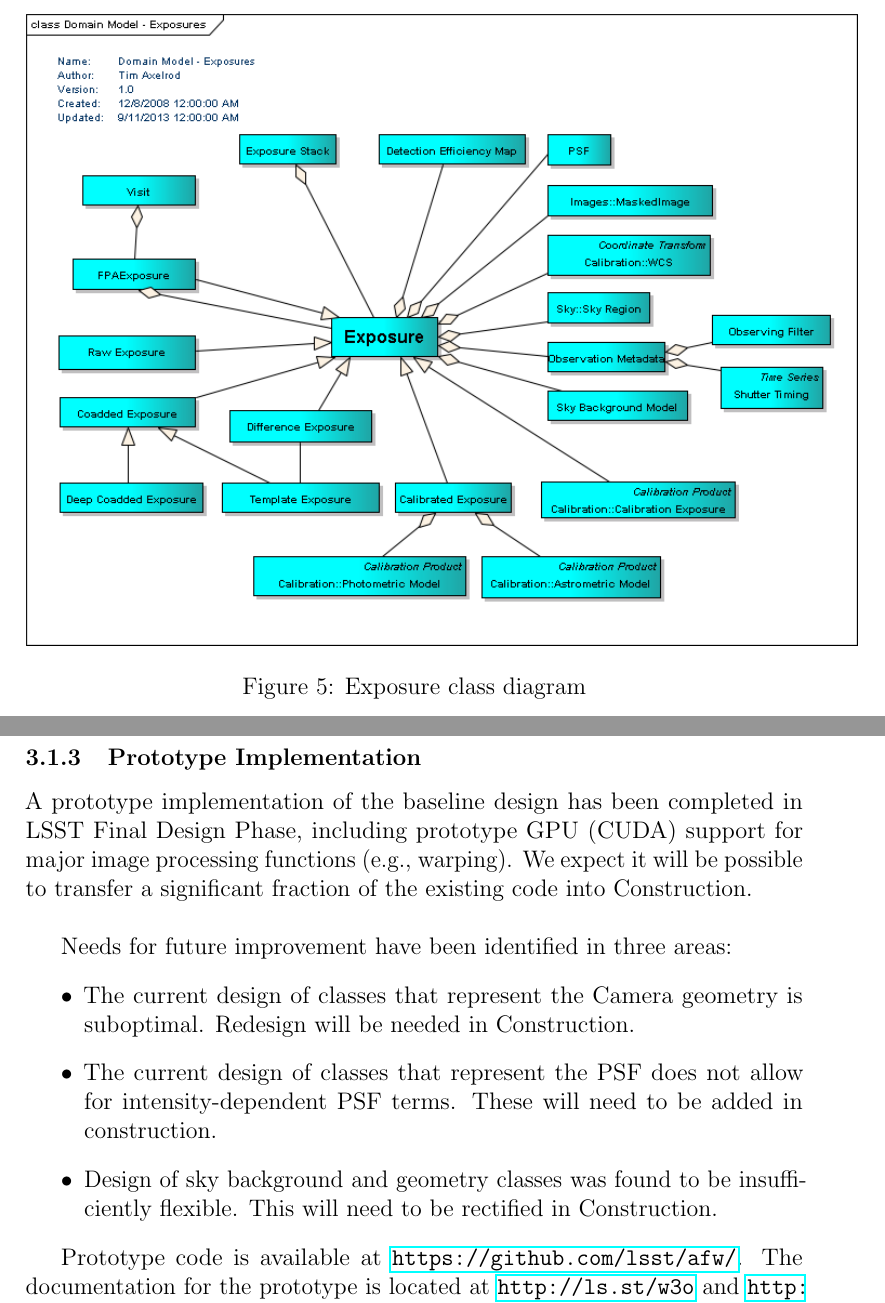
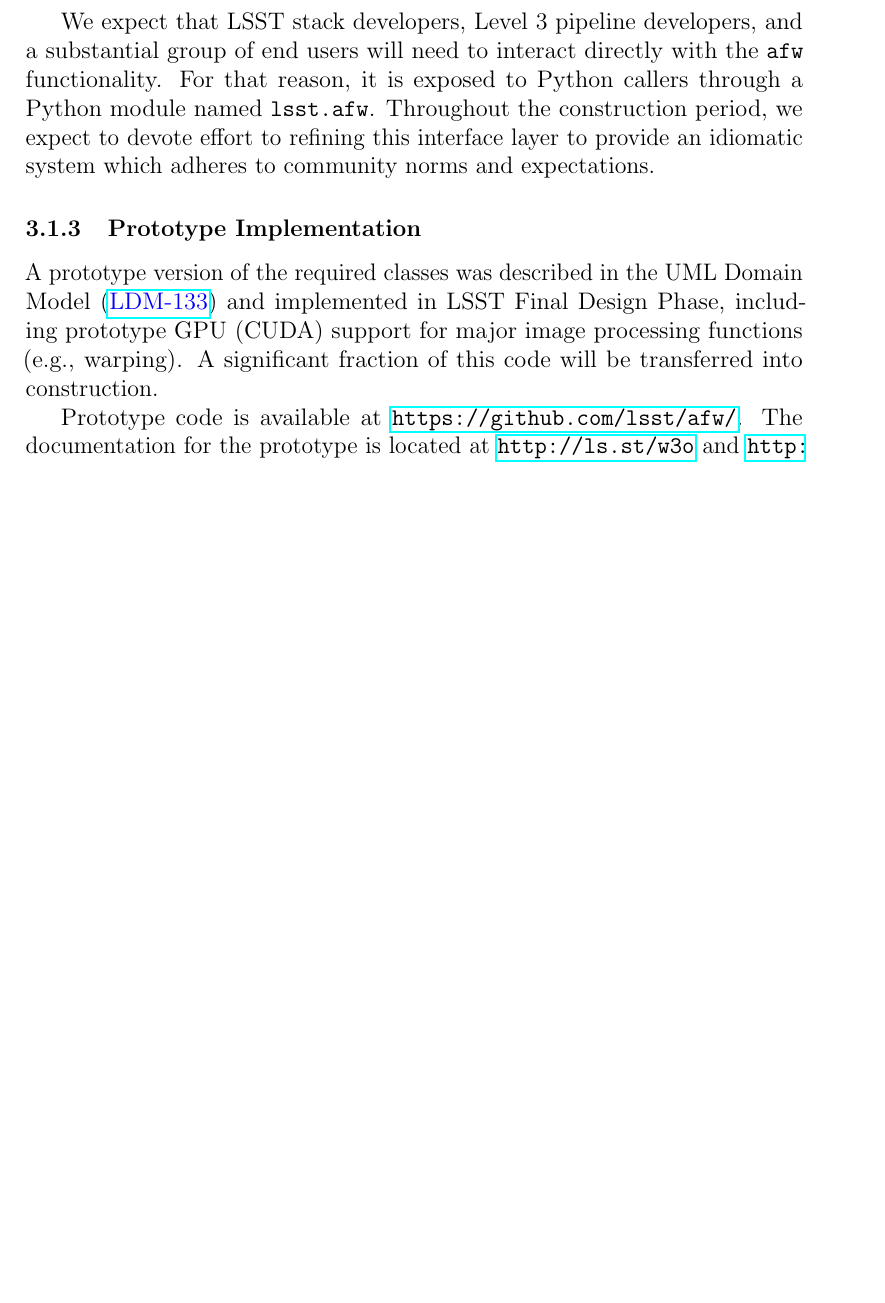
Before and after one commit to lsst/LDM-151, a LaTeX paper (DM_Applications_Design.tex): two parts of pages 23 and 24 of 62 before the commit and part of page 23 of 61 after it, the two joined at a grey line, cut at the place of the change, the shorter picture padded with empty space. Compiled offline with pdfLaTeX.

Commit message:
Update description of afw.
The fundamental change here is removing the display of the Exposure class from
the UML model, which is no longer either accurate or helpful.

Also removed "todo list" of improvements required to the prototype, since it
was obviously incomplete and also based on a snapshot at one point in time
rather than an overarching design.

My current thinking is that attempting to itemize everything we might try to
cram into afw over the course of construction is impractical, so we have to
leave it to be driven by the more concrete requirements in other WBSs, and
that's effectively what I've said here. Happy to be contradicted.

```diff
--- a/DM_Applications_Design.tex
+++ b/DM_Applications_Design.tex
@@ -388,6 +388,3 @@ The {\bf \emph{LSST Applications Framework}} ({\tt afw}) is to provide the basic
 
 \subsubsection{Baseline design}
 
-\begin{figure}
-\includegraphics[angle=0,scale=0.54]{domain_model_-_exposures.png}
-\caption{Exposure class diagram\label{fig:exposureUML}}
@@ -395 +392,2 @@ The {\bf \emph{LSST Applications Framework}} ({\tt afw}) is to provide the basic
 
+We expect that LSST stack developers, Level 3 pipeline developers, and a substantial group of end users will need to interact directly with the \texttt{afw} functionality. For that reason, it is exposed to Python callers through a Python module named \texttt{lsst.afw}. Throughout the construction period, we expect to devote effort to refining this interface layer to provide an idiomatic system which adheres to community norms and expectations.
@@ -402,16 +394,7 @@ This library will form the basis for all image processing pipelines and algorith
 
 \subsubsection{Prototype Implementation}
 
-A prototype implementation of the baseline design has been completed in LSST Final Design Phase, including prototype GPU (CUDA) support for major image processing functions (e.g., warping). We expect it will be possible to transfer a significant fraction of the existing code into Construction.
-\\
-
-Needs for future improvement have been identified in three areas:
-\begin{itemize}
-    \item The current design of classes that represent the Camera geometry is suboptimal. Redesign will be needed in Construction.
-    \item The current design of classes that represent the PSF does not allow for intensity-dependent PSF terms. These will need to be added in construction.
-    \item Design of sky background and geometry classes was found to be insufficiently flexible. This will need to be rectified in Construction.
-\end{itemize}
-% RHL I can think of lots more...
+A prototype version of the required classes was described in the UML Domain Model (\appsUMLdomain{}) and implemented in LSST Final Design Phase, including prototype GPU (CUDA) support for major image processing functions (e.g., warping). A significant fraction of this code will be transferred into construction.
 
 Prototype code is available at \url{https://github.com/lsst/afw/}. The documentation for the prototype is located at \url{http://ls.st/w3o} and \url{http://ls.st/6i0}.
 
```
Also changed, not shown: DM_Applications_Design.pdf, LDM-151.pdf, DM_Applications_Design.tex (30 more changed lines).
